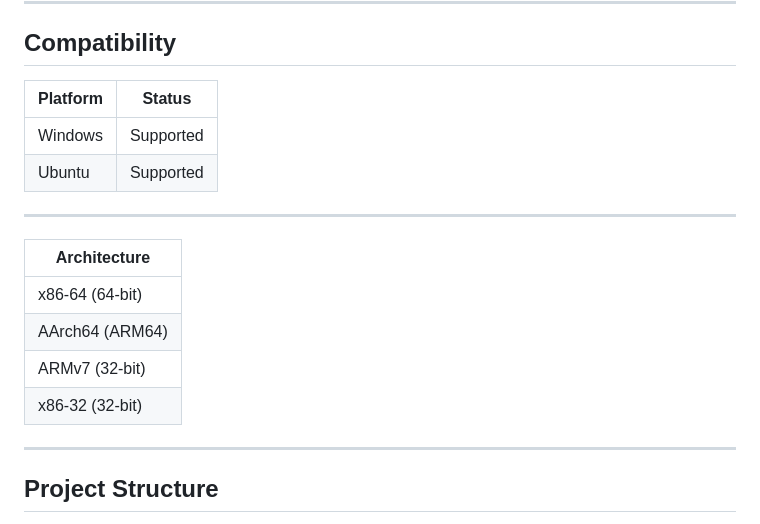
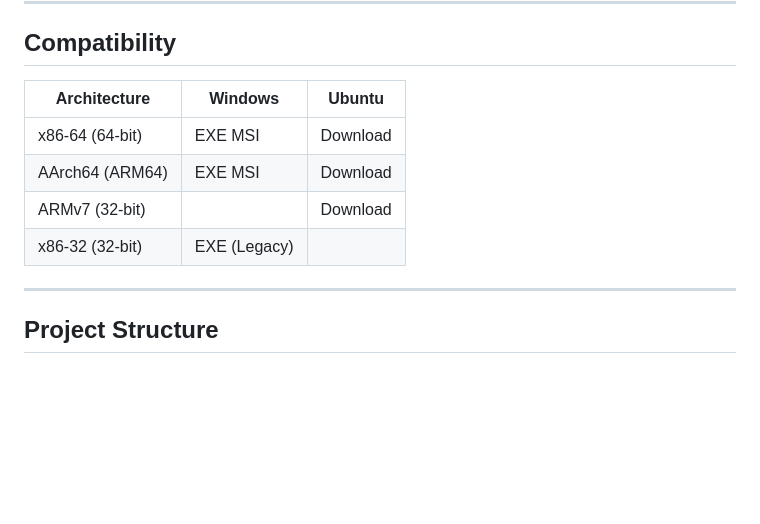
Before and after one commit to CilamAI/SoTube, a Markdown page: README.md, the part around the change. Rendered like a GitHub page; blank space fills up the shorter version.

Commit message:
docs: combined Architecture/Windows/Ubuntu table

```diff
--- a/README.md
+++ b/README.md
@@ -38,19 +38,12 @@
 
 ## Compatibility
 
-| Platform | Status |
-|---|---|
-| Windows | Supported |
-| Ubuntu | Supported |
-
----
-
-| Architecture |
-|---|
-| x86-64 (64-bit) |
-| AArch64 (ARM64) |
-| ARMv7 (32-bit) |
-| x86-32 (32-bit) |
+| Architecture | Windows | Ubuntu |
+|---|---|---|
+| x86-64 (64-bit) | EXE MSI | Download |
+| AArch64 (ARM64) | EXE MSI | Download |
+| ARMv7 (32-bit) | | Download |
+| x86-32 (32-bit) | EXE (Legacy) | |
 
 ---
 
```
